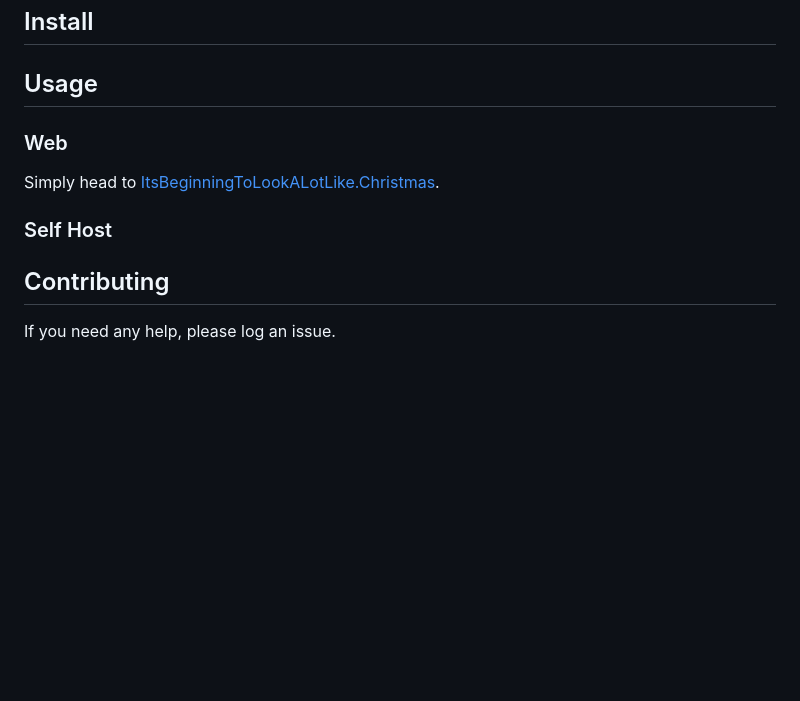
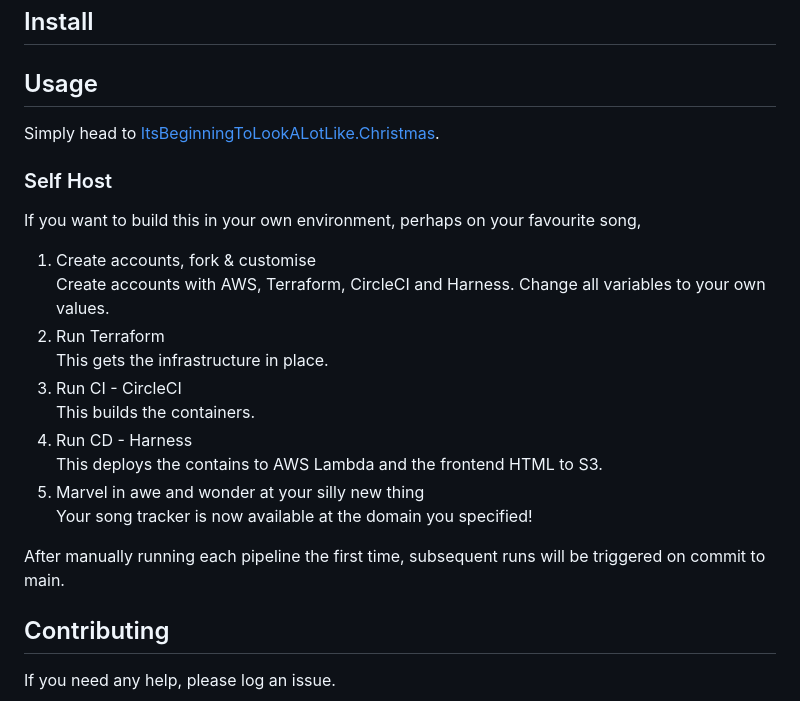
Before and after one commit to jamesgeddes/itsbeginningtolookalotlikechristmas, a Markdown page: README.md, the part around the change. Drawn GitHub-style; blank space fills up the shorter version.

Commit message:
add implementation instructions

```diff
--- a/README.md
+++ b/README.md
@@ -110,11 +110,26 @@ It should be noted that this project is intended as a MVP.
 <!--- REQUIRED -->
 <!--- Explain what the thing does. Use screenshots or videos. -->
 
-### Web
-
 Simply head to [ItsBeginningToLookALotLike.Christmas](http://ItsBeginningToLookALotLike.Christmas).
 
 ### Self Host
+
+If you want to build this in your own environment, perhaps on your favourite song,
+
+1. Create accounts, fork & customise<br />
+   Create accounts with AWS, Terraform, CircleCI and Harness. Change all variables to your own
+   values.
+2. Run Terraform<br />
+   This gets the infrastructure in place.
+3. Run CI - CircleCI<br />
+   This builds the containers.
+4. Run CD - Harness<br />
+   This deploys the contains to AWS Lambda and the frontend HTML to S3.
+5. Marvel in awe and wonder at your silly new thing<br />
+   Your song tracker is now available at the domain you specified!
+
+After manually running each pipeline the first time, subsequent runs will be triggered on commit
+to main.
 
 <!-- Extra sections -->
 <!--- OPTIONAL -->
```
